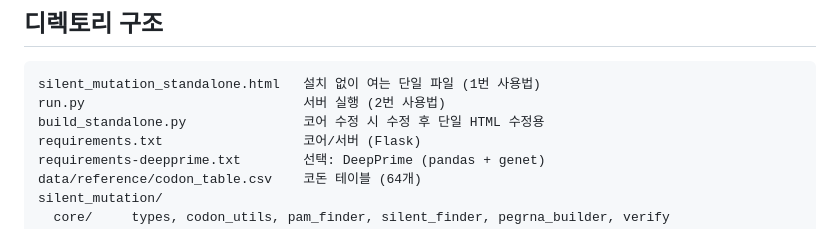
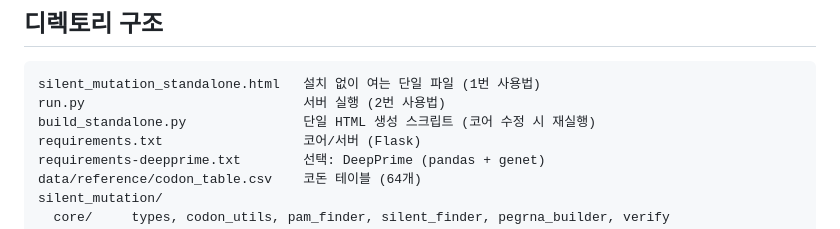
Before and after one commit to arisonhae/GE_silentmutation_HMY, a Markdown page: README.md, the part around the change. Rendered like a GitHub page.

````diff
--- a/README.md
+++ b/README.md
@@ -56,7 +56,7 @@ pip install -r requirements-deepprime.txt
 ```
 silent_mutation_standalone.html   설치 없이 여는 단일 파일 (1번 사용법)
 run.py                            서버 실행 (2번 사용법)
-build_standalone.py               코어 수정 시 수정 후 단일 HTML 수정용
+build_standalone.py               단일 HTML 생성 스크립트 (코어 수정 시 재실행)
 requirements.txt                  코어/서버 (Flask)
 requirements-deepprime.txt        선택: DeepPrime (pandas + genet)
 data/reference/codon_table.csv    코돈 테이블 (64개)
````
